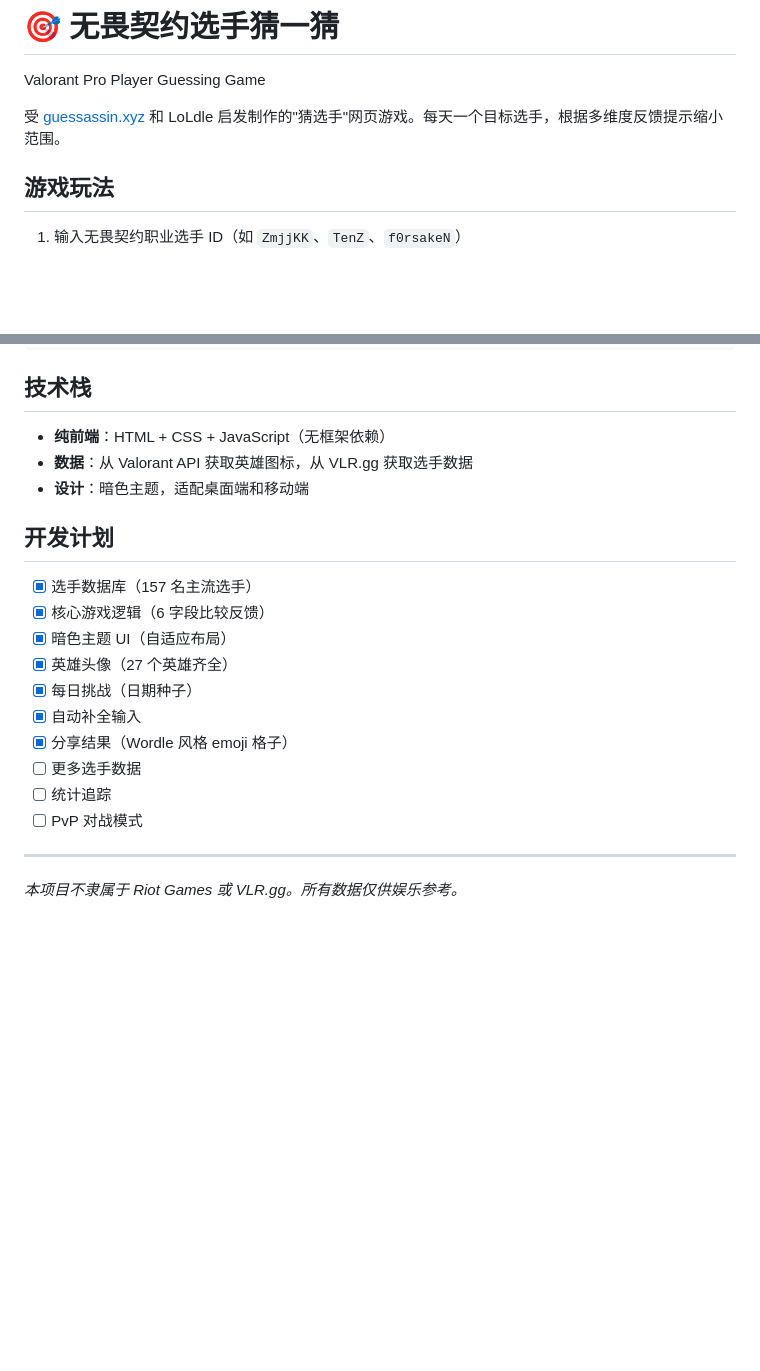
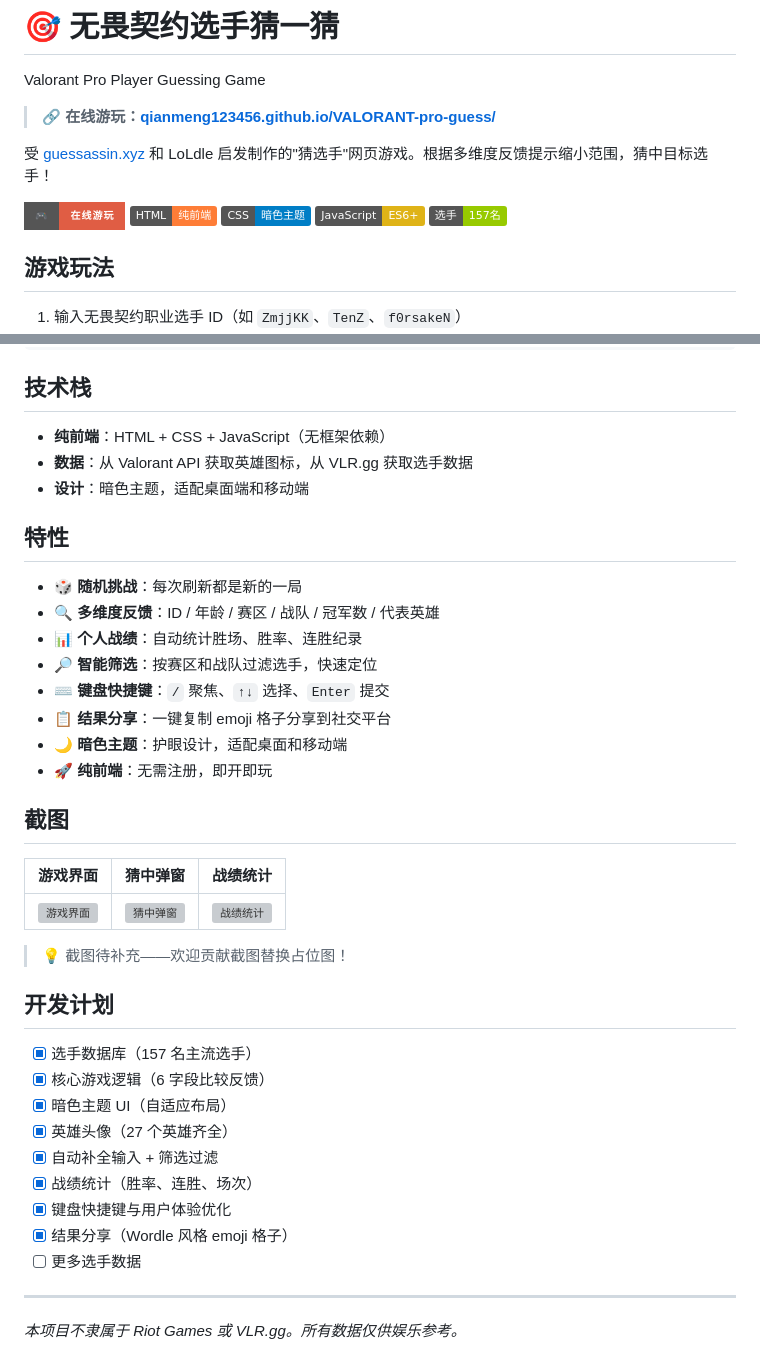
Before and after one commit to qianmeng123456/VALORANT-pro-guess, a Markdown page: README.md, 2 parts joined by grey strips. Rendered like a GitHub page; badges without logos; blank space fills up the shorter version; grey boxes are pictures that could not be loaded.

Commit message:
完善 GitHub README：添加在线游玩链接和徽章

```diff
--- a/README.md
+++ b/README.md
@@ -2,7 +2,15 @@
 
 Valorant Pro Player Guessing Game
 
-受 [guessassin.xyz](https://www.guessassin.xyz/) 和 LoLdle 启发制作的"猜选手"网页游戏。每天一个目标选手，根据多维度反馈提示缩小范围。
+> 🔗 **在线游玩：[qianmeng123456.github.io/VALORANT-pro-guess/](https://qianmeng123456.github.io/VALORANT-pro-guess/)**
+
+受 [guessassin.xyz](https://www.guessassin.xyz/) 和 LoLdle 启发制作的"猜选手"网页游戏。根据多维度反馈提示缩小范围，猜中目标选手！
+
+[![在线游玩](https://img.shields.io/badge/🎮-在线游玩-red?style=for-the-badge)](https://qianmeng123456.github.io/VALORANT-pro-guess/)
+![HTML](https://img.shields.io/badge/HTML-纯前端-orange)
+![CSS](https://img.shields.io/badge/CSS-暗色主题-blue)
+![JavaScript](https://img.shields.io/badge/JavaScript-ES6+-yellow)
+![数据](https://img.shields.io/badge/选手-157名-green)
 
 ## 游戏玩法
 
@@ -93,18 +101,36 @@ python data/scripts/scrape_vlr.py
 - **数据**：从 Valorant API 获取英雄图标，从 VLR.gg 获取选手数据
 - **设计**：暗色主题，适配桌面端和移动端
 
+## 特性
+
+- 🎲 **随机挑战**：每次刷新都是新的一局
+- 🔍 **多维度反馈**：ID / 年龄 / 赛区 / 战队 / 冠军数 / 代表英雄
+- 📊 **个人战绩**：自动统计胜场、胜率、连胜纪录
+- 🔎 **智能筛选**：按赛区和战队过滤选手，快速定位
+- ⌨️ **键盘快捷键**：`/` 聚焦、`↑↓` 选择、`Enter` 提交
+- 📋 **结果分享**：一键复制 emoji 格子分享到社交平台
+- 🌙 **暗色主题**：护眼设计，适配桌面和移动端
+- 🚀 **纯前端**：无需注册，即开即玩
+
+## 截图
+
+| 游戏界面 | 猜中弹窗 | 战绩统计 |
+|---------|---------|---------|
+| ![游戏界面](https://via.placeholder.com/300x400/1a1a2e/e0e0e0?text=游戏界面) | ![猜中弹窗](https://via.placeholder.com/300x400/1a1a2e/e0e0e0?text=🎉+恭喜猜中) | ![战绩统计](https://via.placeholder.com/300x400/1a1a2e/e0e0e0?text=📊+个人战绩) |
+
+> 💡 截图待补充——欢迎贡献截图替换占位图！
+
 ## 开发计划
 
 - [x] 选手数据库（157 名主流选手）
 - [x] 核心游戏逻辑（6 字段比较反馈）
 - [x] 暗色主题 UI（自适应布局）
 - [x] 英雄头像（27 个英雄齐全）
-- [x] 每日挑战（日期种子）
-- [x] 自动补全输入
-- [x] 分享结果（Wordle 风格 emoji 格子）
+- [x] 自动补全输入 + 筛选过滤
+- [x] 战绩统计（胜率、连胜、场次）
+- [x] 键盘快捷键与用户体验优化
+- [x] 结果分享（Wordle 风格 emoji 格子）
 - [ ] 更多选手数据
-- [ ] 统计追踪
-- [ ] PvP 对战模式
 
 ---
 
```
